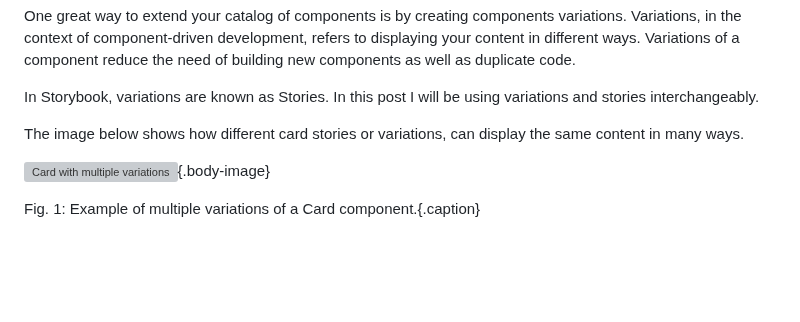
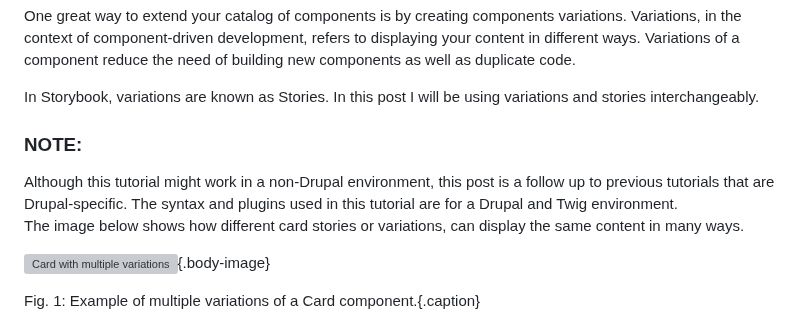
Before and after one commit to mariohernandez/mariohernandezio, a Markdown page: src/blog/storybook-variations.md, the part around the change. Drawn GitHub-style; blank space fills up the shorter version; grey boxes are pictures that could not be loaded.

Commit message:
Adds callout

```diff
--- a/src/blog/storybook-variations.md
+++ b/src/blog/storybook-variations.md
@@ -17,6 +17,11 @@ summary: "If your Drupal theme uses Storybook as its design system, learn how to
 One great way to extend your catalog of components is by creating components variations. Variations, in the context of component-driven development, refers to displaying your content in different ways. Variations of a component reduce the need of building new components as well as duplicate code.
 
 In Storybook, variations are known as Stories. In this post I will be using variations and stories interchangeably.
+
+<span class="callout">
+  <h3 class="callout__heading">NOTE:</h3>
+  Although this tutorial might work in a non-Drupal environment, this post is a follow up to previous tutorials that are Drupal-specific. The syntax and plugins used in this tutorial are for a Drupal and Twig environment.
+</span>
 
 The image below shows how different card stories or variations, can display the same content in many ways.
 
```
